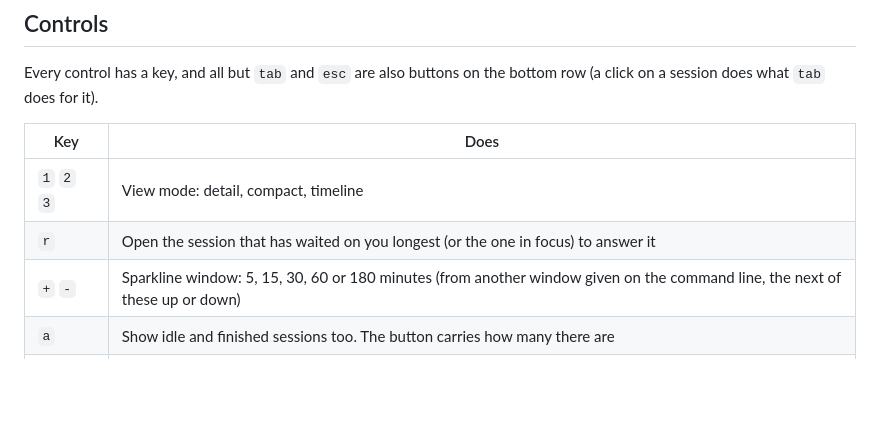
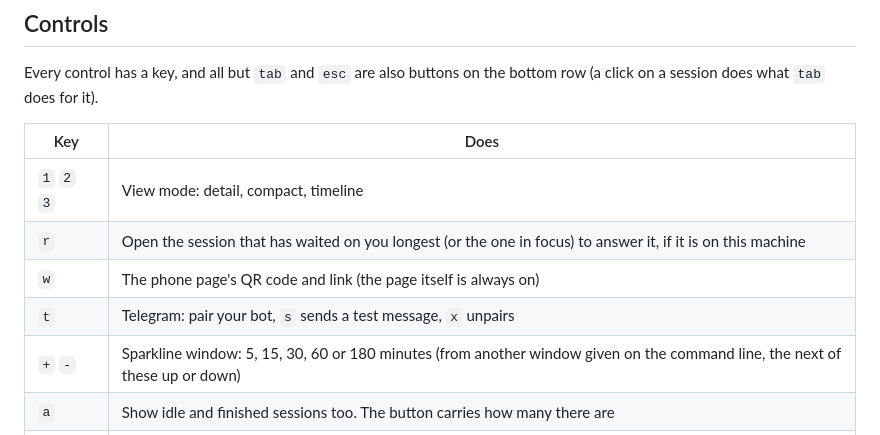
Before and after one commit to answertree/claude-fleet, a Markdown page: README.md, the part around one of its changes. GitHub-like rendering; blank space fills up the shorter version.

```diff
--- a/README.md
+++ b/README.md
@@ -106,7 +121,9 @@ Every control has a key, and all but `tab` and `esc` are also buttons on the bot
 | Key | Does |
 | --- | --- |
 | `1` `2` `3` | View mode: detail, compact, timeline |
-| `r` | Open the session that has waited on you longest (or the one in focus) to answer it |
+| `r` | Open the session that has waited on you longest (or the one in focus) to answer it, if it is on this machine |
+| `w` | The phone page's QR code and link (the page itself is always on) |
+| `t` | Telegram: pair your bot, `s` sends a test message, `x` unpairs |
 | `+` `-` | Sparkline window: 5, 15, 30, 60 or 180 minutes (from another window given on the command line, the next of these up or down) |
 | `a` | Show idle and finished sessions too. The button carries how many there are |
 | `d` | List finished agents instead of counting them |
```
Also changed, not shown: other parts of README.md (+18 -3 lines), docs/logo.png (added), docs/phone.png (added), docs/telegram-screen.png (added).
